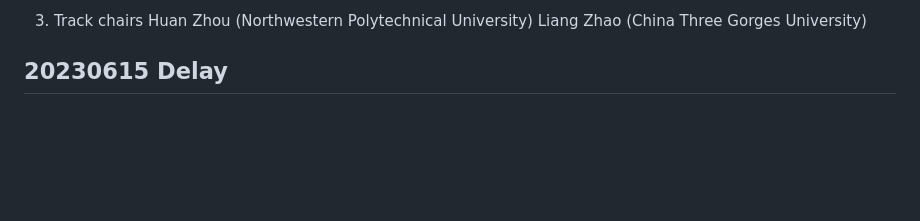
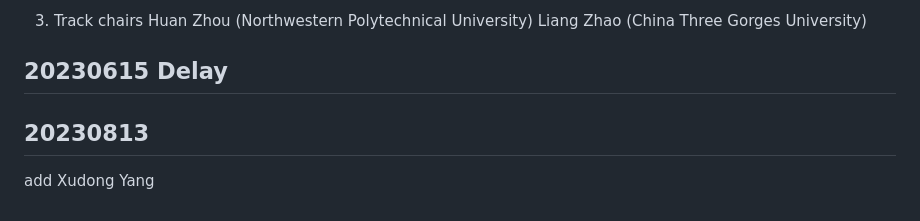
Before and after one commit to 1099255210/website-test-deploy, a Markdown page: content.md, the part around the change. GitHub-like rendering; blank space fills up the shorter version.

```diff
--- a/content.md
+++ b/content.md
@@ -591,3 +591,8 @@ Liang Zhao (China Three Gorges University)
 
 
 ## 20230615 Delay
+
+
+## 20230813
+
+add Xudong Yang
```
Also changed, not shown: assets/commitee/xudongyang.jpg (added), 2 other files.
